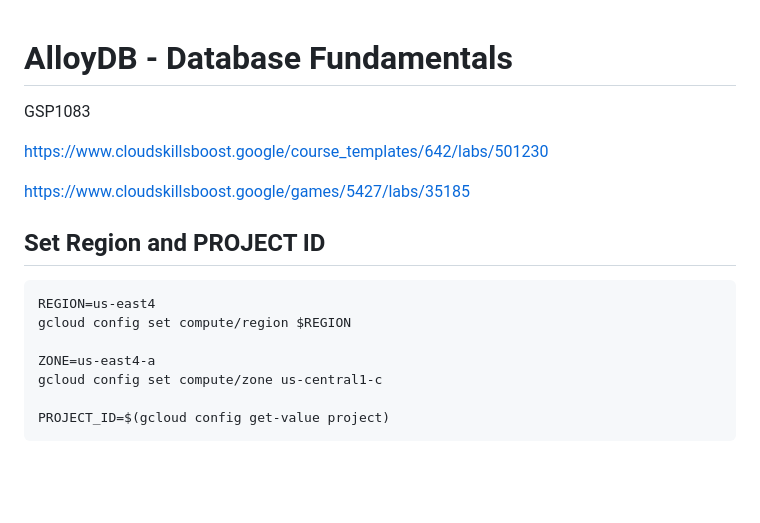
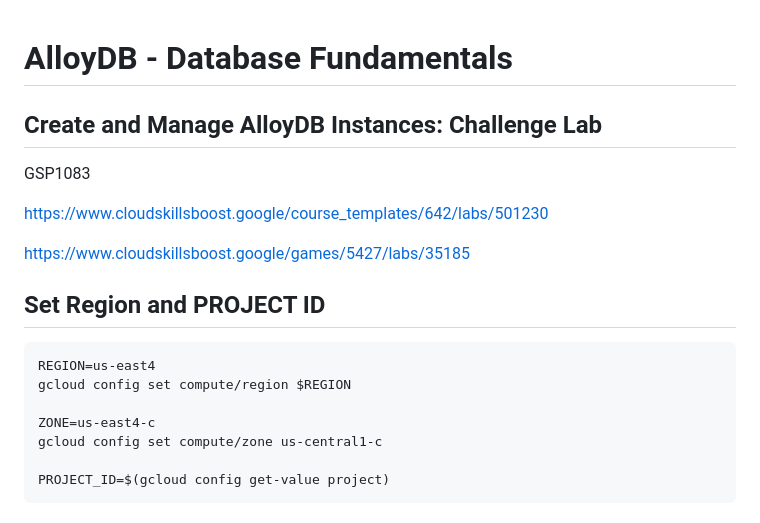
Before and after one commit to jasmohan-narula/google-cloud-skills-boost-labs, a Markdown page: Create and Manage AlloyDB Databases/AlloyDB - Database Fundamentals/README.md, the part around the change printed below. Rendered like a GitHub page; blank space fills up the shorter version.

```diff
--- a/Create and Manage AlloyDB Databases/AlloyDB - Database Fundamentals/README.md
+++ b/Create and Manage AlloyDB Databases/AlloyDB - Database Fundamentals/README.md
@@ -1,4 +1,5 @@
 # AlloyDB - Database Fundamentals
+## Create and Manage AlloyDB Instances: Challenge Lab
 
 GSP1083
 
@@ -12,7 +13,7 @@ https://www.cloudskillsboost.google/games/5427/labs/35185
 REGION=us-east4
 gcloud config set compute/region $REGION
 
-ZONE=us-east4-a
+ZONE=us-east4-c
 gcloud config set compute/zone us-central1-c
 
 PROJECT_ID=$(gcloud config get-value project)
```
Also changed, not shown: other parts of Create and Manage AlloyDB Databases/AlloyDB - Database Fundamentals/README.md (+88 -5 lines).
